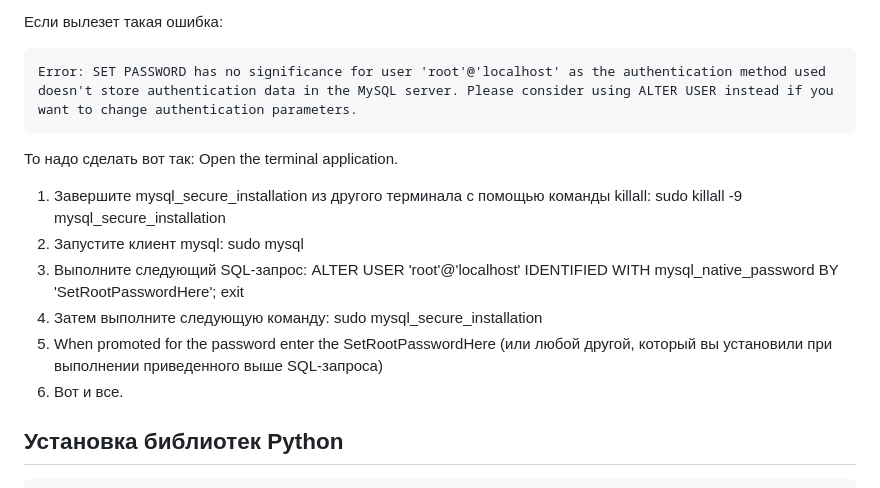
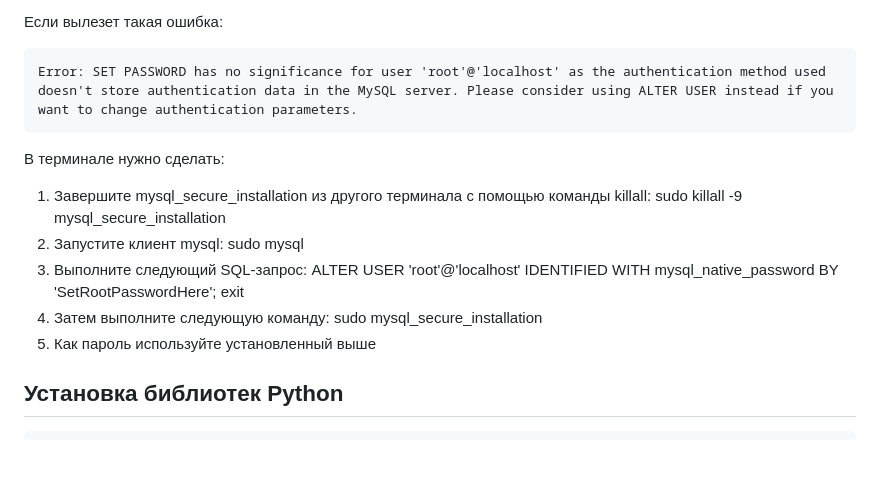
Before and after one commit to khuaigul/KTPMonitor, a Markdown page: README.md, the part around the change. Drawn GitHub-style; blank space fills up the shorter version.

```diff
--- a/README.md
+++ b/README.md
@@ -31,8 +31,7 @@
 
     Error: SET PASSWORD has no significance for user 'root'@'localhost' as the authentication method used doesn't store authentication data in the MySQL server. Please consider using ALTER USER instead if you want to change authentication parameters.
 
-То надо сделать вот так:
-Open the terminal application.
+В терминале нужно сделать:
 1. Завершите mysql_secure_installation из другого терминала с помощью команды killall:
 sudo killall -9 mysql_secure_installation
 2. Запустите клиент mysql:
@@ -42,8 +41,7 @@ ALTER USER 'root'@'localhost' IDENTIFIED WITH mysql_native_password BY 'SetRootP
 exit
 4. Затем выполните следующую команду:
 sudo mysql_secure_installation
-5. When promoted for the password enter the SetRootPasswordHere (или любой другой, который вы установили при выполнении приведенного выше SQL-запроса)
-6. Вот и все.
+5. Как пароль используйте установленный выше
 
 
 ## Установка библиотек Python
```
